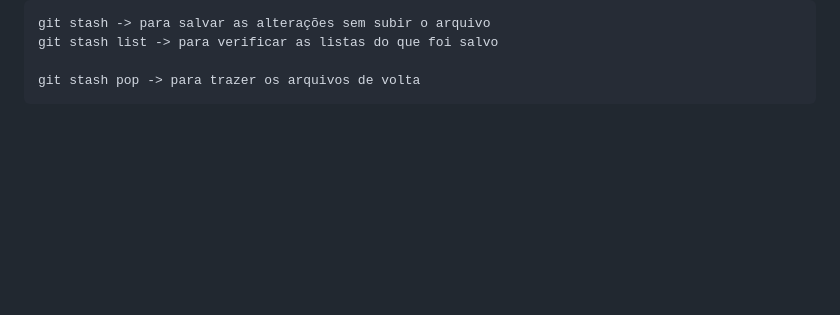
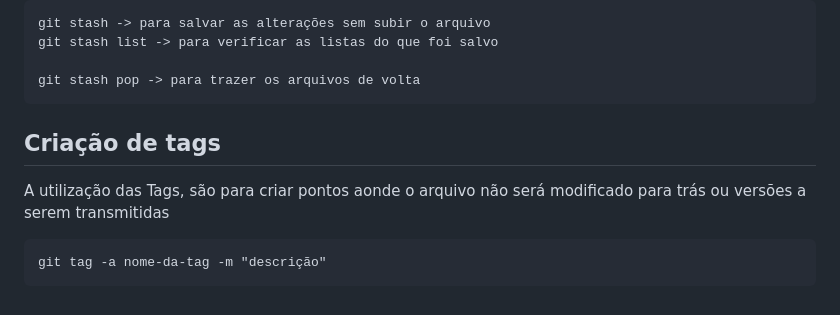
Before and after one commit to WallaceFrancoo/BancoDigital, a Markdown page: README.md, the part around the change. Drawn GitHub-style; blank space fills up the shorter version.

Commit message:
Alterando o README

````diff
--- a/README.md
+++ b/README.md
@@ -107,3 +107,11 @@ git stash list -> para verificar as listas do que foi salvo
 
 git stash pop -> para trazer os arquivos de volta
 ```
+
+<h2> Criação de tags </h2>
+
+A utilização das Tags, são para criar pontos aonde o arquivo não será modificado para trás ou versões a serem transmitidas
+
+```
+git tag -a nome-da-tag -m "descrição"
+```
````
